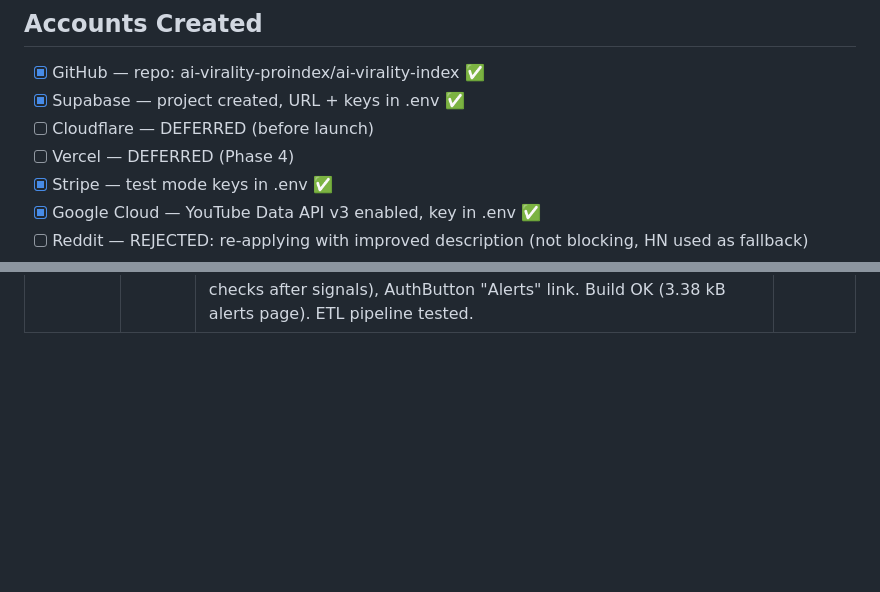
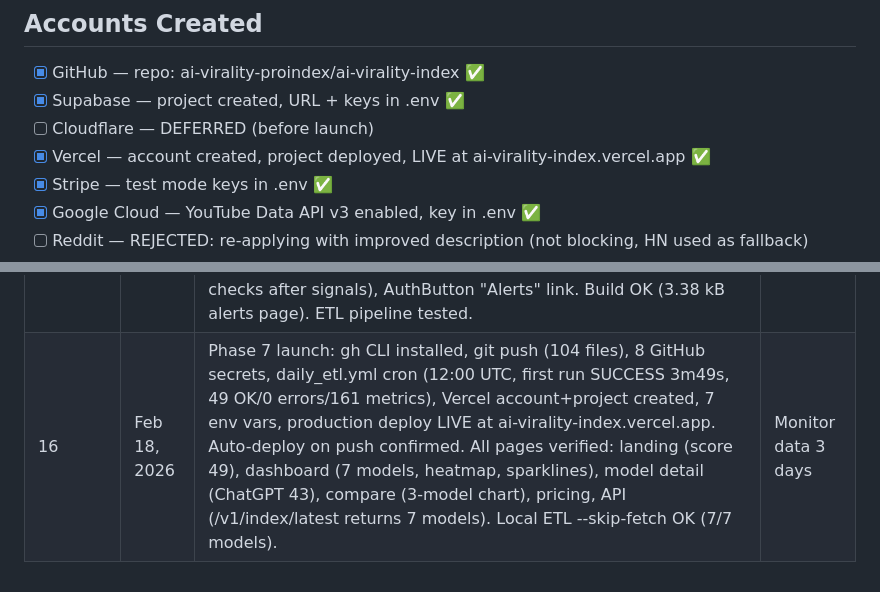
Before and after one commit to ai-virality-proindex/ai-virality-index, a Markdown page: docs/PROMPTS_AND_CHECKLIST.md, 2 parts joined by grey strips. Rendered like a GitHub page; blank space fills up the shorter version.

Commit message:
Update checklist: verify all live pages working
- Vercel account marked as created in pre-setup
- Session 16 log: full Phase 7 launch verification
- ETL: 49 OK, 161 metrics, 7/7 models
- All pages confirmed: dashboard, compare, model detail, pricing, API

Co-Authored-By: Claude Opus 4.6 <noreply@anthropic.com>

```diff
--- a/docs/PROMPTS_AND_CHECKLIST.md
+++ b/docs/PROMPTS_AND_CHECKLIST.md
@@ -29,7 +29,7 @@
 - [x] GitHub — repo: ai-virality-proindex/ai-virality-index ✅
 - [x] Supabase — project created, URL + keys in .env ✅
 - [ ] Cloudflare — DEFERRED (before launch)
-- [ ] Vercel — DEFERRED (Phase 4)
+- [x] Vercel — account created, project deployed, LIVE at ai-virality-index.vercel.app ✅
 - [x] Stripe — test mode keys in .env ✅
 - [x] Google Cloud — YouTube Data API v3 enabled, key in .env ✅
 - [ ] Reddit — REJECTED: re-applying with improved description (not blocking, HN used as fallback)
@@ -1219,3 +1219,4 @@ Full spec: docs/TECHNICAL_SPEC.md
 | 14 | Feb 17, 2026 | Task 5.1 done: Supabase Auth — supabase.ts split into 3 files (browser/server/middleware), auth.ts (getUser, requireAuth, requirePro), /login page (magic link + Google OAuth), /auth/callback + /auth/confirm handlers (code exchange + OTP verify + user_profiles upsert), /auth/signout handler, AuthButton component (avatar + dropdown), middleware updated (session refresh + API rate limiting). Build OK (2.16 kB login, 87.5 kB shared). | Phase 5, Task 5.2 |
 | 14 | Feb 17, 2026 | Tasks 5.2+5.3 done: API key management (/api/keys GET/POST/DELETE, /dashboard/keys page with create/list/revoke/copy-to-clipboard, max 5 keys, SHA-256 hash storage). Stripe integration (stripe v20.3.1, stripe.ts helpers with PLANS config + getOrCreatePrice, /api/stripe/checkout + webhook + portal routes, pricing page with 3 tiers + FAQ). Webhook handles checkout.session.completed→pro, subscription.deleted→free. Build OK (29 pages). PHASE 5 COMPLETE. | Phase 6, Task 6.1 |
 | 15 | Feb 17, 2026 | Task 6.1 done: Alerts system — alerts+alert_history tables (Supabase SQL Editor), etl/alerts.py (5 condition types, webhook delivery, alert_history recording), /api/alerts CRUD (GET/POST/PATCH/DELETE, Zod, Pro-only, max 20), /api/alerts/history (last 50), /dashboard/alerts page (create form, active/history tabs, pause/resume/delete), main.py Step 4 (alert checks after signals), AuthButton "Alerts" link. Build OK (3.38 kB alerts page). ETL pipeline tested. | Phase 6, Task 6.2 |
+| 16 | Feb 18, 2026 | Phase 7 launch: gh CLI installed, git push (104 files), 8 GitHub secrets, daily_etl.yml cron (12:00 UTC, first run SUCCESS 3m49s, 49 OK/0 errors/161 metrics), Vercel account+project created, 7 env vars, production deploy LIVE at ai-virality-index.vercel.app. Auto-deploy on push confirmed. All pages verified: landing (score 49), dashboard (7 models, heatmap, sparklines), model detail (ChatGPT 43), compare (3-model chart), pricing, API (/v1/index/latest returns 7 models). Local ETL --skip-fetch OK (7/7 models). | Monitor data 3 days |
```
